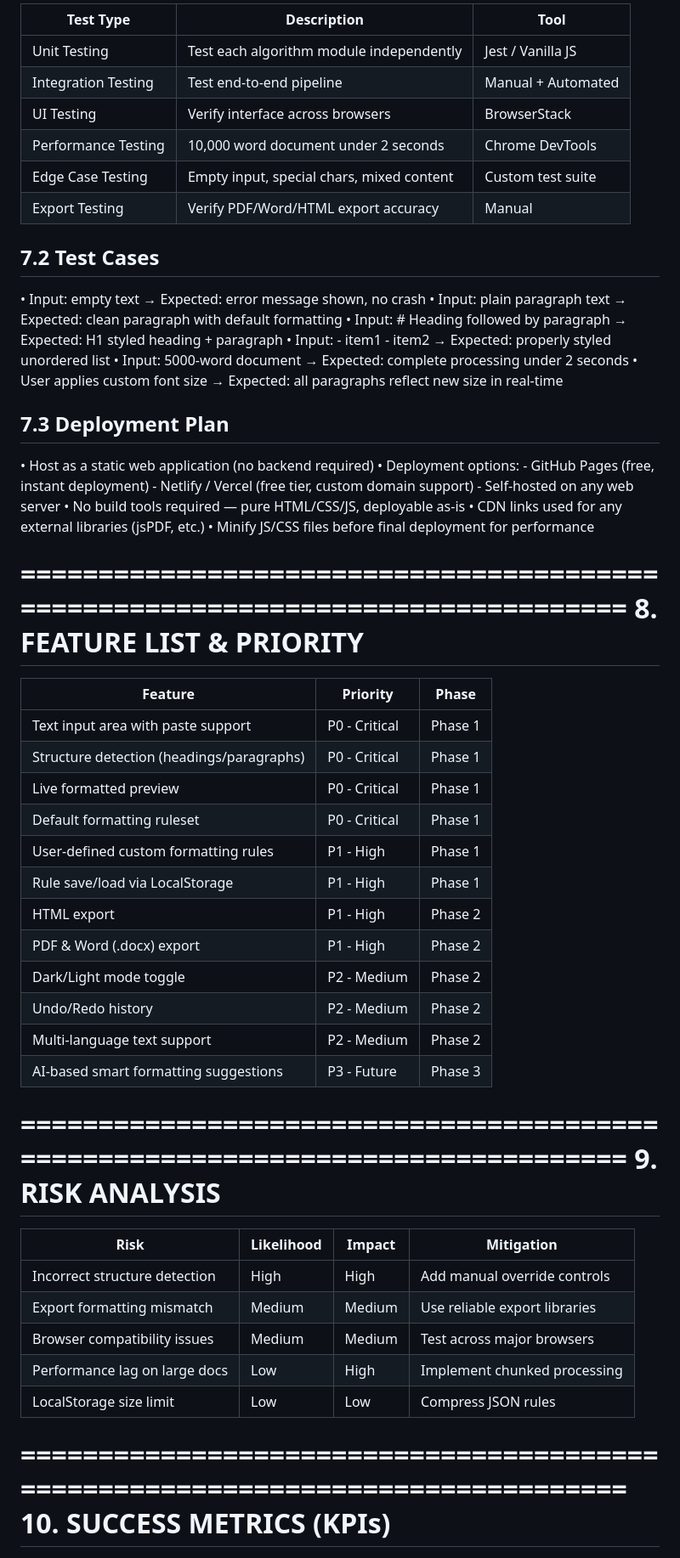
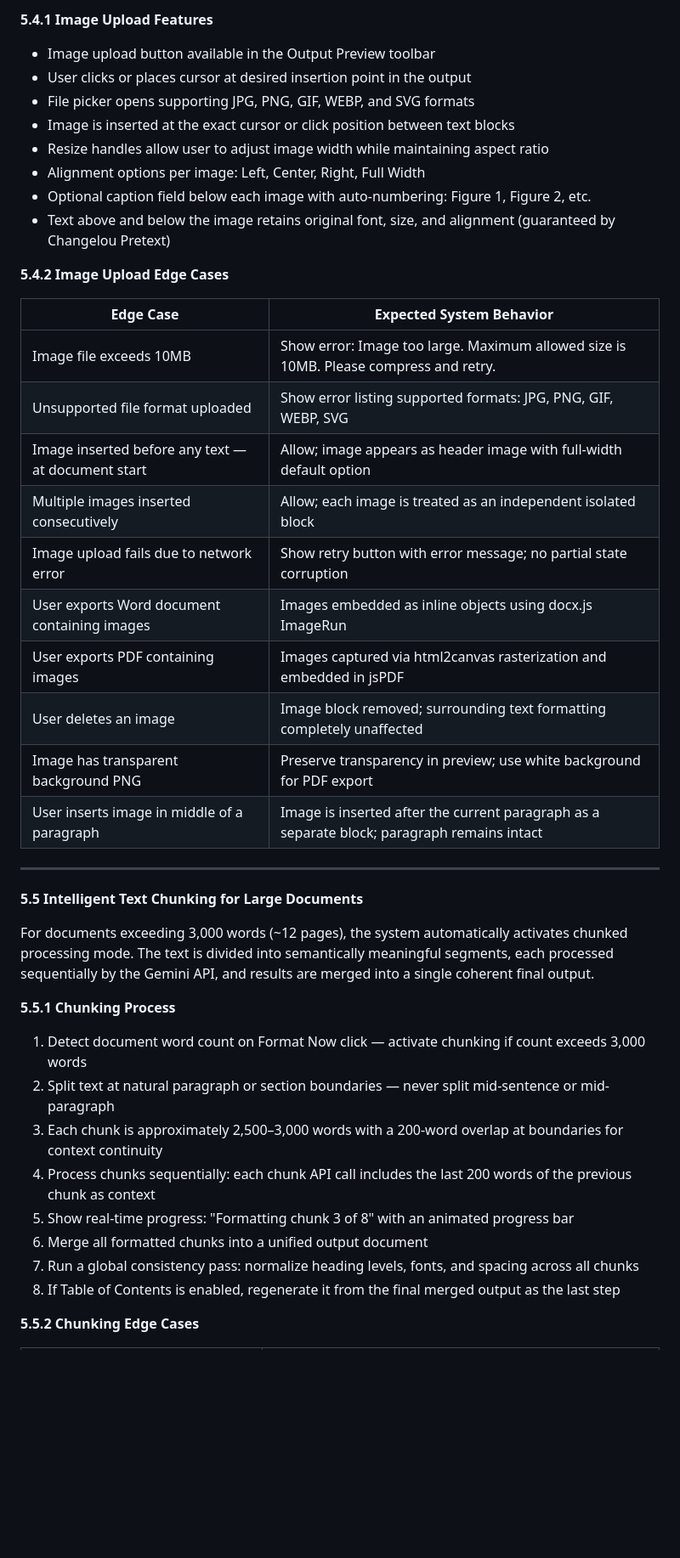
Before and after one commit to ayankhan964825-lab/Smart-Text-Formatter, a Markdown page: prd.md, the part around one of its changes. Shown at 85% size. GitHub-like rendering; blank space fills up the shorter version.

```diff
--- a/prd.md
+++ b/prd.md
@@ -230,68 +150,44 @@ Storage Manager     | storage.js            | Save/load rules via LocalStorage
 
-Test Type           | Description                              | Tool
---------------------|------------------------------------------|------------------
-Unit Testing        | Test each algorithm module independently  | Jest / Vanilla JS
-Integration Testing | Test end-to-end pipeline                 | Manual + Automated
-UI Testing          | Verify interface across browsers         | BrowserStack
-Performance Testing | 10,000 word document under 2 seconds     | Chrome DevTools
-Edge Case Testing   | Empty input, special chars, mixed content | Custom test suite
-Export Testing      | Verify PDF/Word/HTML export accuracy     | Manual
+**5.4.1 Image Upload Features**
+- Image upload button available in the Output Preview toolbar
+- User clicks or places cursor at desired insertion point in the output
+- File picker opens supporting JPG, PNG, GIF, WEBP, and SVG formats
+- Image is inserted at the exact cursor or click position between text blocks
+- Resize handles allow user to adjust image width while maintaining aspect ratio
+- Alignment options per image: Left, Center, Right, Full Width
+- Optional caption field below each image with auto-numbering: Figure 1, Figure 2, etc.
+- Text above and below the image retains original font, size, and alignment (guaranteed by Changelou Pretext)
 
-7.2 Test Cases
----------------
-  • Input: empty text → Expected: error message shown, no crash
-  • Input: plain paragraph text → Expected: clean paragraph with default
-    formatting
-  • Input: # Heading followed by paragraph → Expected: H1 styled heading +
-    paragraph
-  • Input: - item1 - item2 → Expected: properly styled unordered list
-  • Input: 5000-word document → Expected: complete processing under 2 seconds
-  • User applies custom font size → Expected: all paragraphs reflect new size
-    in real-time
+**5.4.2 Image Upload Edge Cases**
 
-7.3 Deployment Plan
---------------------
-  • Host as a static web application (no backend required)
-  • Deployment options:
-      - GitHub Pages (free, instant deployment)
-      - Netlify / Vercel (free tier, custom domain support)
-      - Self-hosted on any web server
-  • No build tools required — pure HTML/CSS/JS, deployable as-is
-  • CDN links used for any external libraries (jsPDF, etc.)
-  • Minify JS/CSS files before final deployment for performance
+| Edge Case | Expected System Behavior |
+|---|---|
+| Image file exceeds 10MB | Show error: Image too large. Maximum allowed size is 10MB. Please compress and retry. |
+| Unsupported file format uploaded | Show error listing supported formats: JPG, PNG, GIF, WEBP, SVG |
+| Image inserted before any text — at document start | Allow; image appears as header image with full-width default option |
+| Multiple images inserted consecutively | Allow; each image is treated as an independent isolated block |
+| Image upload fails due to network error | Show retry button with error message; no partial state corruption |
+| User exports Word document containing images | Images embedded as inline objects using docx.js ImageRun |
+| User exports PDF containing images | Images captured via html2canvas rasterization and embedded in jsPDF |
+| User deletes an image | Image block removed; surrounding text formatting completely unaffected |
+| Image has transparent background PNG | Preserve transparency in preview; use white background for PDF export |
+| User inserts image in middle of a paragraph | Image is inserted after the current paragraph as a separate block; paragraph remains intact |
 
-================================================================================
-8. FEATURE LIST & PRIORITY
-================================================================================
+---
 
-Feature                                    | Priority       | Phase
--------------------------------------------|----------------|----------
-Text input area with paste support         | P0 - Critical  | Phase 1
-Structure detection (headings/paragraphs)  | P0 - Critical  | Phase 1
-Live formatted preview                     | P0 - Critical  | Phase 1
-Default formatting ruleset                 | P0 - Critical  | Phase 1
-User-defined custom formatting rules       | P1 - High      | Phase 1
-Rule save/load via LocalStorage            | P1 - High      | Phase 1
-HTML export                                | P1 - High      | Phase 2
-PDF & Word (.docx) export                  | P1 - High      | Phase 2
-Dark/Light mode toggle                     | P2 - Medium    | Phase 2
-Undo/Redo history                          | P2 - Medium    | Phase 2
-Multi-language text support                | P2 - Medium    | Phase 2
-AI-based smart formatting suggestions      | P3 - Future    | Phase 3
+**5.5 Intelligent Text Chunking for Large Documents**
 
-================================================================================
-9. RISK ANALYSIS
-================================================================================
+For documents exceeding 3,000 words (~12 pages), the system automatically activates chunked processing mode. The text is divided into semantically meaningful segments, each processed sequentially by the Gemini API, and results are merged into a single coherent final output.
 
-Risk                              | Likelihood | Impact | Mitigation
-----------------------------------|------------|--------|------------------------------
-Incorrect structure detection     | High       | High   | Add manual override controls
-Export formatting mismatch        | Medium     | Medium | Use reliable export libraries
-Browser compatibility issues      | Medium     | Medium | Test across major browsers
-Performance lag on large docs     | Low        | High   | Implement chunked processing
-LocalStorage size limit           | Low        | Low    | Compress JSON rules
+**5.5.1 Chunking Process**
+1. Detect document word count on Format Now click — activate chunking if count exceeds 3,000 words
+2. Split text at natural paragraph or section boundaries — never split mid-sentence or mid-paragraph
+3. Each chunk is approximately 2,500–3,000 words with a 200-word overlap at boundaries for context continuity
+4. Process chunks sequentially: each chunk API call includes the last 200 words of the previous chunk as context
+5. Show real-time progress: "Formatting chunk 3 of 8" with an animated progress bar
+6. Merge all formatted chunks into a unified output document
+7. Run a global consistency pass: normalize heading levels, fonts, and spacing across all chunks
+8. If Table of Contents is enabled, regenerate it from the final merged output as the last step
 
-================================================================================
-10. SUCCESS METRICS (KPIs)
-================================================================================
+**5.5.2 Chunking Edge Cases**
 
```
Also changed, not shown: other parts of prd.md (+236 -227 lines).
